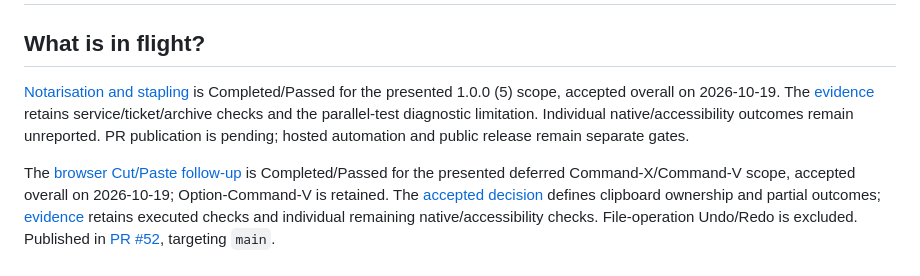
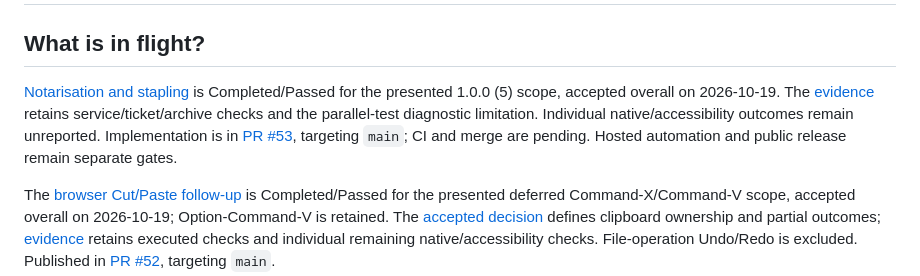
Before and after one commit to bcinarli/pane-peek, a Markdown page: agent-paper-trail/INDEX.md, the part around the change. Rendered like a GitHub page.

Commit message:
Link notarisation unit to its pull request

```diff
--- a/agent-paper-trail/INDEX.md
+++ b/agent-paper-trail/INDEX.md
@@ -2,7 +2,7 @@
 
 ## What is in flight?
 
-[Notarisation and stapling](specs/001-mvp/plan.md#notarisation-and-stapling) is Completed/Passed for the presented 1.0.0 (5) scope, accepted overall on 2026-10-19. The [evidence](specs/001-mvp/evidence/notarisation-stapling.md) retains service/ticket/archive checks and the parallel-test diagnostic limitation. Individual native/accessibility outcomes remain unreported. PR publication is pending; hosted automation and public release remain separate gates.
+[Notarisation and stapling](specs/001-mvp/plan.md#notarisation-and-stapling) is Completed/Passed for the presented 1.0.0 (5) scope, accepted overall on 2026-10-19. The [evidence](specs/001-mvp/evidence/notarisation-stapling.md) retains service/ticket/archive checks and the parallel-test diagnostic limitation. Individual native/accessibility outcomes remain unreported. Implementation is in [PR #53](https://github.com/bcinarli/pane-peek/pull/53), targeting `main`; CI and merge are pending. Hosted automation and public release remain separate gates.
 
 The [browser Cut/Paste follow-up](specs/001-mvp/plan.md#browser-cutpaste-follow-up) is Completed/Passed for the presented deferred Command-X/Command-V scope, accepted overall on 2026-10-19; Option-Command-V is retained. The [accepted decision](decisions/2026-10-19-browser-file-cut-paste.md) defines clipboard ownership and partial outcomes; [evidence](specs/001-mvp/evidence/browser-cut-paste.md) retains executed checks and individual remaining native/accessibility checks. File-operation Undo/Redo is excluded. Published in [PR #52](https://github.com/bcinarli/pane-peek/pull/52), targeting `main`.
 
```
Also changed, not shown: 2 other files.
